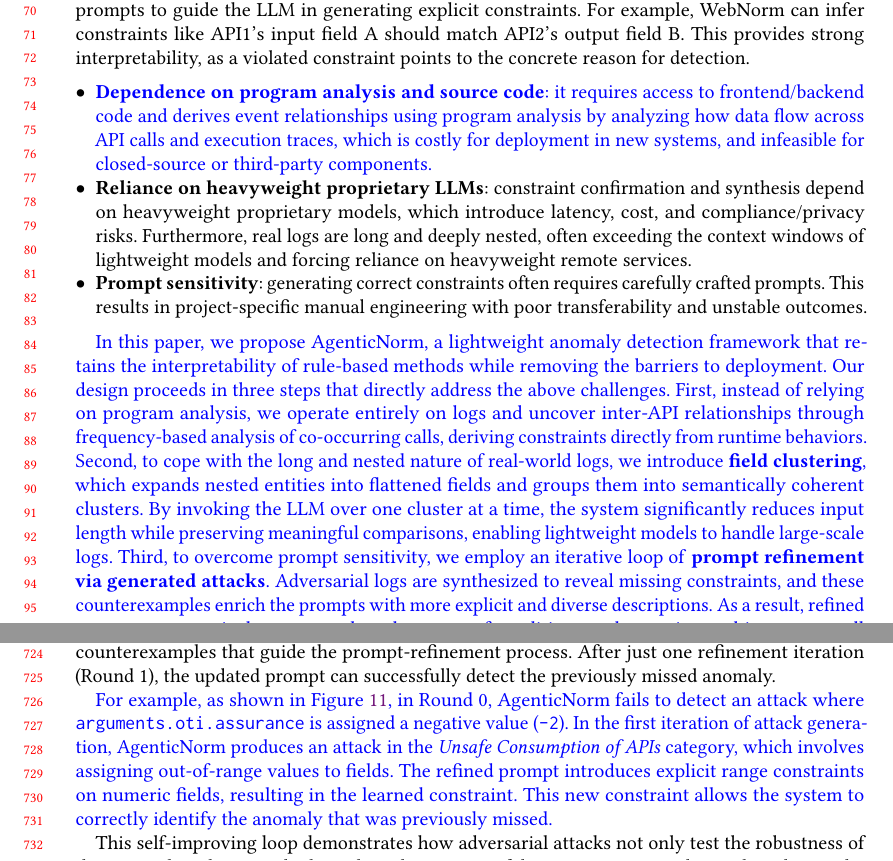
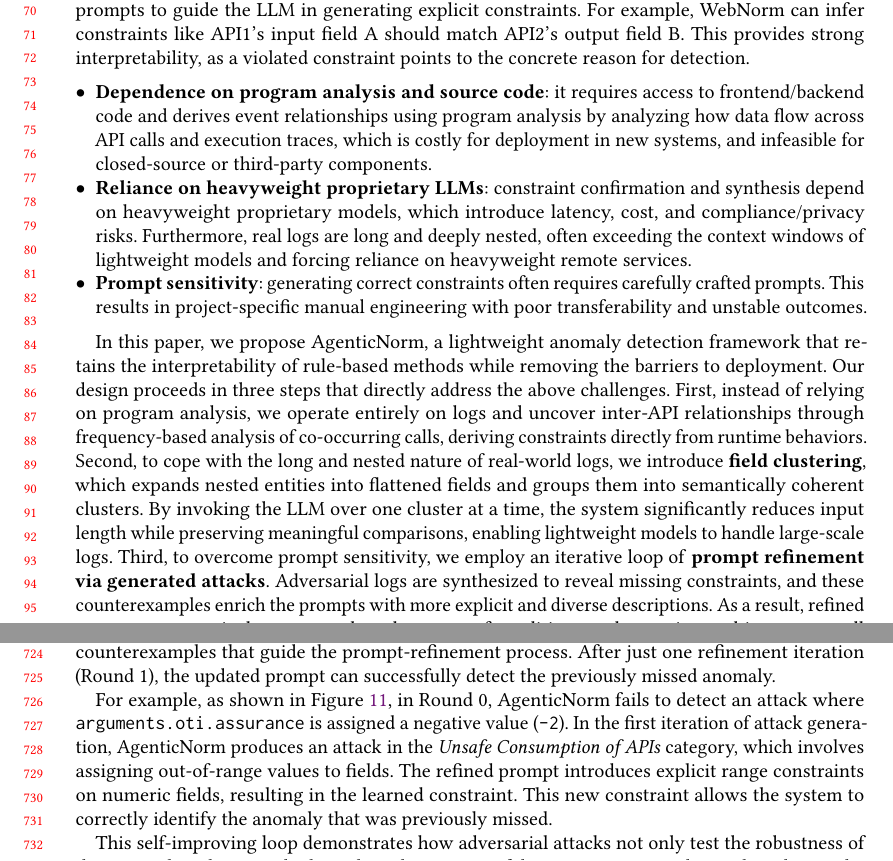
Before and after one commit to myxxxsquared/agenticnorm-tosem, a LaTeX paper (main.tex, which reads chaps/01-intro.tex, chaps/05-discussion.tex): two parts of pages 2 and 15 of 21, joined at a grey line, cut so that both start at the same text. Compiled offline with pdfLaTeX.

Commit message:
remove modifypart

```diff
--- a/chaps/01-intro.tex
+++ b/chaps/01-intro.tex
@@ -13,12 +13,12 @@ The first category, model-learning-based approaches, typically employ deep learn
 To address these limitations, rule-learning-based approaches attempt to extract explicit logical constraints from logs and use them for anomaly detection~\cite{liao2024detecting}. Existing rule-learning-based approaches, such as WebNorm~\cite{liao2024detecting}, combine program analysis and LLM inference: they first analyze source code to identify how data flow across APIs, and then employ manually crafted prompts to guide the LLM in generating explicit constraints. For example, WebNorm can infer constraints like API1's input field A should match API2's output field B. This provides strong interpretability, as a violated constraint points to the concrete reason for detection.
 
 \begin{itemize}
-    \item \modifypart{\textbf{Dependence on program analysis and source code}: it requires access to frontend/backend code and derives event relationships using program analysis by analyzing how data flow across API calls and execution traces, which is costly for deployment in new systems, and infeasible for closed-source or third-party components.}
+    \item \textbf{Dependence on program analysis and source code}: it requires access to frontend/backend code and derives event relationships using program analysis by analyzing how data flow across API calls and execution traces, which is costly for deployment in new systems, and infeasible for closed-source or third-party components.
     \item \textbf{Reliance on heavyweight proprietary LLMs}: constraint confirmation and synthesis depend on heavyweight proprietary models, which introduce latency, cost, and compliance/privacy risks. Furthermore, real logs are long and deeply nested, often exceeding the context windows of lightweight models and forcing reliance on heavyweight remote services.
     \item \textbf{Prompt sensitivity}: generating correct constraints often requires carefully crafted prompts. This results in project-specific manual engineering with poor transferability and unstable outcomes.
 \end{itemize}
 
-\modifypart{In this paper, we propose \lighttechname, a lightweight anomaly detection framework that retains the interpretability of rule-based methods while removing the barriers to deployment. Our design proceeds in three steps that directly address the above challenges. First, instead of relying on program analysis, we operate entirely on logs and uncover inter-API relationships through frequency-based analysis of co-occurring calls, deriving constraints directly from runtime behaviors. Second, to cope with the long and nested nature of real-world logs, we introduce \textbf{field clustering}, which expands nested entities into flattened fields and groups them into semantically coherent clusters. By invoking the LLM over one cluster at a time, the system significantly reduces input length while preserving meaningful comparisons, enabling lightweight models to handle large-scale logs. Third, to overcome prompt sensitivity, we employ an iterative loop of \textbf{prompt refinement via generated attacks}. Adversarial logs are synthesized to reveal missing constraints, and these counterexamples enrich the prompts with more explicit and diverse descriptions. As a result, refined prompts progressively capture a broader range of conditions, reduce noise, and improve recall without relying on manual engineering.}
+In this paper, we propose \lighttechname, a lightweight anomaly detection framework that retains the interpretability of rule-based methods while removing the barriers to deployment. Our design proceeds in three steps that directly address the above challenges. First, instead of relying on program analysis, we operate entirely on logs and uncover inter-API relationships through frequency-based analysis of co-occurring calls, deriving constraints directly from runtime behaviors. Second, to cope with the long and nested nature of real-world logs, we introduce \textbf{field clustering}, which expands nested entities into flattened fields and groups them into semantically coherent clusters. By invoking the LLM over one cluster at a time, the system significantly reduces input length while preserving meaningful comparisons, enabling lightweight models to handle large-scale logs. Third, to overcome prompt sensitivity, we employ an iterative loop of \textbf{prompt refinement via generated attacks}. Adversarial logs are synthesized to reveal missing constraints, and these counterexamples enrich the prompts with more explicit and diverse descriptions. As a result, refined prompts progressively capture a broader range of conditions, reduce noise, and improve recall without relying on manual engineering.
 
 \lighttechname integrates these components into a multi-agent workflow, where agents for constraint generation, attack generation, and prompt refinement cooperate iteratively. The system thus adapts and self-improves with minimal human intervention, enabling effective and interpretable anomaly detection using only lightweight, locally deployable LLMs.
 
--- a/chaps/05-discussion.tex
+++ b/chaps/05-discussion.tex
@@ -6,9 +6,7 @@
 
 Adversarial attacks play a crucial role in refining the prompts used for constraint generation. At the initial stage (Round 0), the prompt may fail to capture critical constraints, leading to missed detections for certain types of tamper attacks. However, when we introduce adversarial attacks that exploit these weaknesses, the system is forced to adapt: the failure cases serve as concrete counterexamples that guide the prompt-refinement process. After just one refinement iteration (Round 1), the updated prompt can successfully detect the previously missed anomaly.
 
-\modifypart{
 For example, as shown in Figure~\ref{fig:example}, in Round 0, \lighttechname fails to detect an attack where \texttt{arguments.oti.assurance} is assigned a negative value (\texttt{-2}). In the first iteration of attack generation, \lighttechname produces an attack in the \textit{Unsafe Consumption of APIs} category, which involves assigning out-of-range values to fields. The refined prompt introduces explicit range constraints on numeric fields, resulting in the learned constraint. This new constraint allows the system to correctly identify the anomaly that was previously missed.
-}
 
 This self-improving loop demonstrates how adversarial attacks not only test the robustness of the system but also actively drive the enhancement of detection accuracy, ultimately reducing the need for manual intervention and improving efficiency in practice.
 
```
